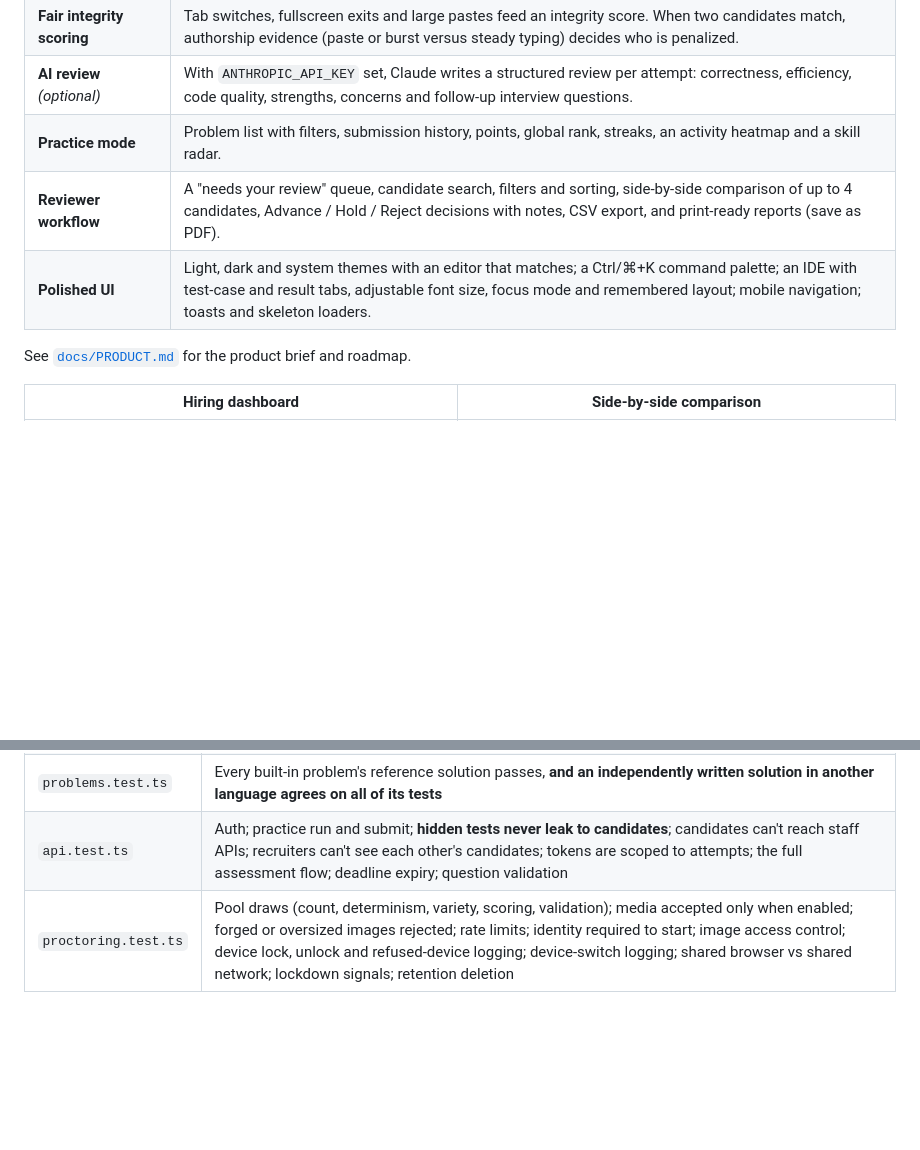
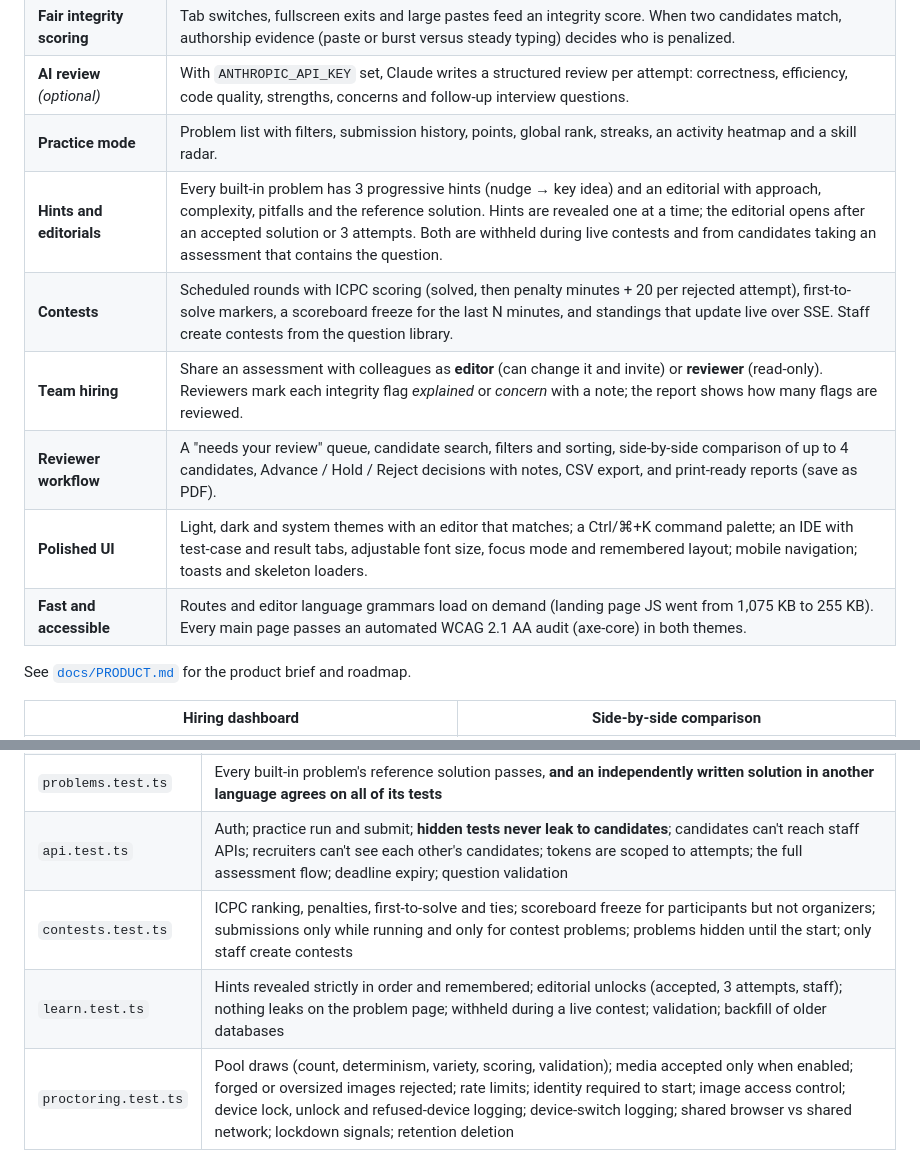
Before and after one commit to Jayeskumar/test-platform, a Markdown page: README.md, 2 parts joined by grey strips. Rendered like a GitHub page; blank space fills up the shorter version.

```diff
--- a/README.md
+++ b/README.md
@@ -20,8 +20,12 @@
 | **Fair integrity scoring** | Tab switches, fullscreen exits and large pastes feed an integrity score. When two candidates match, authorship evidence (paste or burst versus steady typing) decides who is penalized. |
 | **AI review** *(optional)* | With `ANTHROPIC_API_KEY` set, Claude writes a structured review per attempt: correctness, efficiency, code quality, strengths, concerns and follow-up interview questions. |
 | **Practice mode** | Problem list with filters, submission history, points, global rank, streaks, an activity heatmap and a skill radar. |
+| **Hints and editorials** | Every built-in problem has 3 progressive hints (nudge → key idea) and an editorial with approach, complexity, pitfalls and the reference solution. Hints are revealed one at a time; the editorial opens after an accepted solution or 3 attempts. Both are withheld during live contests and from candidates taking an assessment that contains the question. |
+| **Contests** | Scheduled rounds with ICPC scoring (solved, then penalty minutes + 20 per rejected attempt), first-to-solve markers, a scoreboard freeze for the last N minutes, and standings that update live over SSE. Staff create contests from the question library. |
+| **Team hiring** | Share an assessment with colleagues as **editor** (can change it and invite) or **reviewer** (read-only). Reviewers mark each integrity flag *explained* or *concern* with a note; the report shows how many flags are reviewed. |
 | **Reviewer workflow** | A "needs your review" queue, candidate search, filters and sorting, side-by-side comparison of up to 4 candidates, Advance / Hold / Reject decisions with notes, CSV export, and print-ready reports (save as PDF). |
 | **Polished UI** | Light, dark and system themes with an editor that matches; a Ctrl/⌘+K command palette; an IDE with test-case and result tabs, adjustable font size, focus mode and remembered layout; mobile navigation; toasts and skeleton loaders. |
+| **Fast and accessible** | Routes and editor language grammars load on demand (landing page JS went from 1,075 KB to 255 KB). Every main page passes an automated WCAG 2.1 AA audit (axe-core) in both themes. |
 
 See [`docs/PRODUCT.md`](docs/PRODUCT.md) for the product brief and roadmap.
 
@@ -169,6 +176,8 @@ npm run typecheck
 | `judge.test.ts` | Accepted solutions in every available language; WA with weighted partial credit; CE, RE and TLE; custom input; custom checkers; full-length expected outputs; SQL (including blocked `ATTACH`); complexity, checker and plagiarism units |
 | `problems.test.ts` | Every built-in problem's reference solution passes, **and an independently written solution in another language agrees on all of its tests** |
 | `api.test.ts` | Auth; practice run and submit; **hidden tests never leak to candidates**; candidates can't reach staff APIs; recruiters can't see each other's candidates; tokens are scoped to attempts; the full assessment flow; deadline expiry; question validation |
+| `contests.test.ts` | ICPC ranking, penalties, first-to-solve and ties; scoreboard freeze for participants but not organizers; submissions only while running and only for contest problems; problems hidden until the start; only staff create contests |
+| `learn.test.ts` | Hints revealed strictly in order and remembered; editorial unlocks (accepted, 3 attempts, staff); nothing leaks on the problem page; withheld during a live contest; validation; backfill of older databases |
 | `proctoring.test.ts` | Pool draws (count, determinism, variety, scoring, validation); media accepted only when enabled; forged or oversized images rejected; rate limits; identity required to start; image access control; device lock, unlock and refused-device logging; device-switch logging; shared browser vs shared network; lockdown signals; retention deletion |
 
 The webcam flow was also verified in Chromium with a fake camera fed a public-domain portrait (one face), two copies side by side (two faces) and a blank frame (no face).
```
Also changed, not shown: other parts of README.md (+11 -4 lines), docs/PRODUCT.md (+6 -6 lines), docs/screenshots/contest.png (added), docs/screenshots/editorial.png (added), 15 other files.
